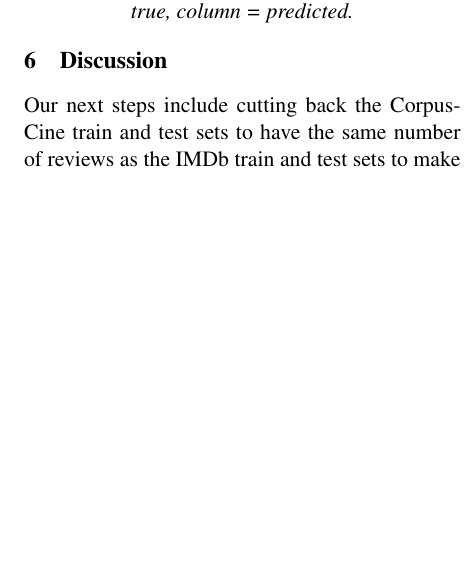
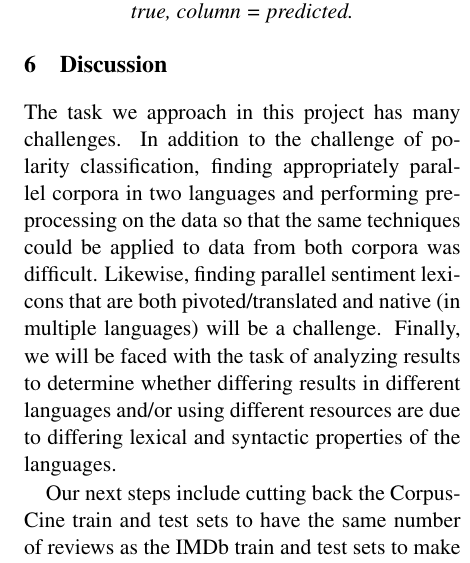
Before and after one commit to amkahn/multilingual-sentiment, a LaTeX paper (doc/intermediate_project_report/intermediate_project_report.tex): part of one column of page 2 of 2 before the commit and part of one column of page 2 of 3 after it, cut so that both start at the same text, the shorter picture padded with empty space. Compiled offline with pdfLaTeX.

Commit message:
Add challenges to Discussion

```diff
--- a/doc/intermediate_project_report/intermediate_project_report.tex
+++ b/doc/intermediate_project_report/intermediate_project_report.tex
@@ -93,6 +93,8 @@ MaxEnt & unigram & 88.00\% & 83.71\% \\ \hline
 
 \section{Discussion}
 
+The task we approach in this project has many challenges.  In addition to the challenge of polarity classification, finding appropriately parallel corpora in two languages and performing pre-processing on the data so that the same techniques could be applied to data from both corpora was difficult.  Likewise, finding parallel sentiment lexicons that are both pivoted/translated and native (in multiple languages) will be a challenge.  Finally, we will be faced with the task of analyzing results to determine whether differing results in different languages and/or using different resources are due to differing lexical and syntactic properties of the languages.
+
 Our next steps include cutting back the CorpusCine train and test sets to have the same number of reviews as the IMDb train and test sets to make the results as directly comparable as possible.  To this end, we will also compare review lengths (i.e. average, minimum, and maximum number of tokens and types).  After that, we hope to implement n-fold cross validation of our results (most likely with n=10).
 
 Once our datasets are fully established, we will test different classification algorithms and features, as well as a variety of external resources (e.g. polarity lexicons, both native and pivoted/translated).
```
